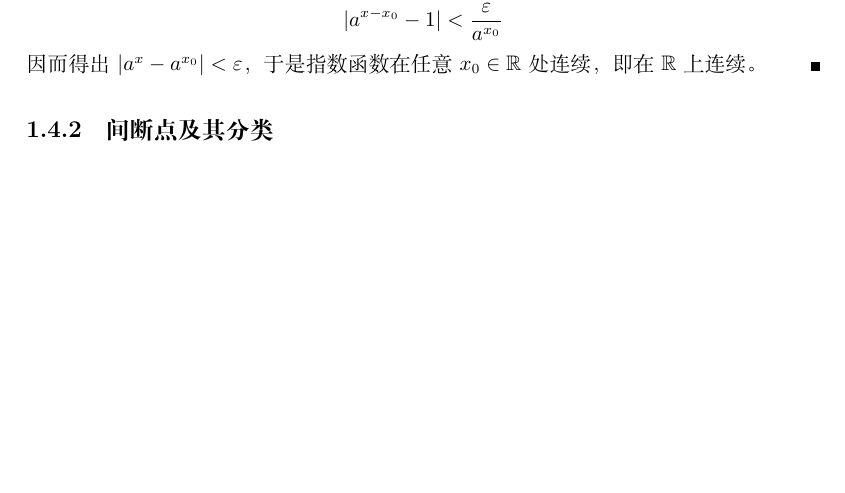
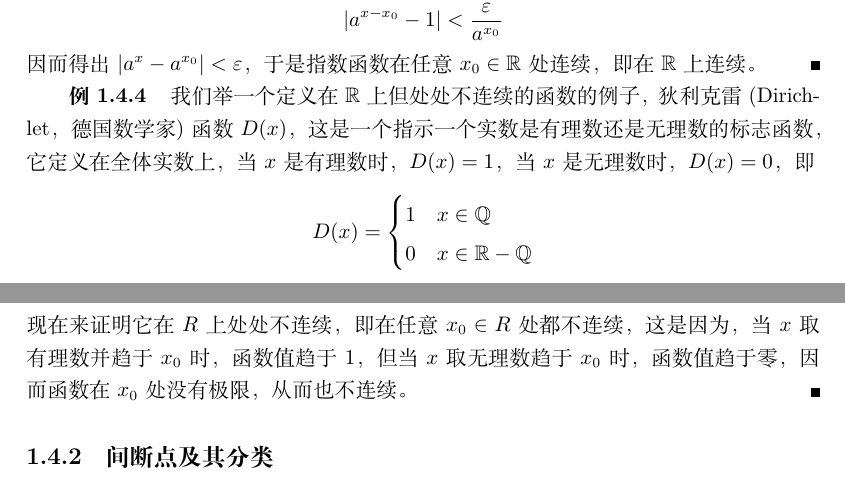
Before and after one commit to zhcosin/calculus-notes, a LaTeX book (calculus-note.tex, which reads limit/continuousness-of-function.tex): part of page 51 of 65 before the commit and two parts of pages 51 and 52 of 65 after it, the two joined at a grey line, cut so that both start at the same text, the shorter picture padded with empty space. Compiled offline with XeLaTeX.

Commit message:
Add a example.

```diff
--- a/limit/continuousness-of-function.tex
+++ b/limit/continuousness-of-function.tex
@@ -48,6 +50,18 @@
   我们已经知道$\lim\limits_{t \to 0} a^t = 1$，所以对于任意的正实数$\varepsilon$，存在$\delta>0$，使得当$|x-x_0|<\delta$时，有
   \[ |a^{x-x_0}-1| < \frac{\varepsilon}{a^{x_0}} \]
   因而得出$|a^x-a^{x_0}|<\varepsilon$，于是指数函数在任意$x_0 \in \mathbb{R}$处连续，即在$\mathbb{R}$上连续。
+\end{example}
+
+\begin{example}
+  我们举一个定义在$\mathbb{R}$上但处处不连续的函数的例子，狄利克雷(Dirichlet，德国数学家)函数$D(x)$，这是一个指示一个实数是有理数还是无理数的标志函数，它定义在全体实数上，当$x$是有理数时，$D(x)=1$，当$x$是无理数时，$D(x)=0$，即
+  \[
+    D(x) =
+    \begin{cases}
+      1 & x \in \mathbb{Q} \\
+      0 & x \in \mathbb{R}-\mathbb{Q}
+    \end{cases}
+  \]
+  现在来证明它在$R$上处处不连续，即在任意$x_0 \in R$处都不连续，这是因为，当$x$取有理数并趋于$x_0$时，函数值趋于1，但当$x$取无理数趋于$x_0$时，函数值趋于零，因而函数在$x_0$处没有极限，从而也不连续。
 \end{example}
 
 \subsection{间断点及其分类}
```
Also changed, not shown: limit/continuousness-of-function.tex (2 more changed lines).
